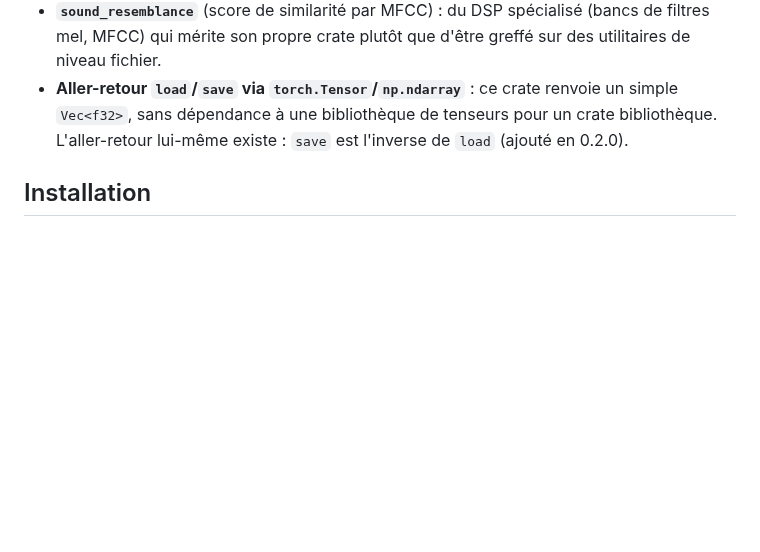
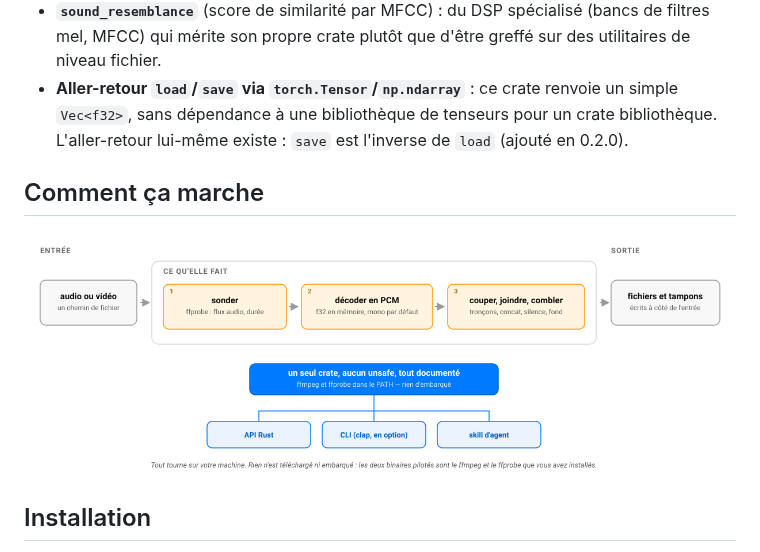
Before and after one commit to warith-harchaoui/audio-helper-rs, a Markdown page: LISEZMOI.md, the part around one of its changes. GitHub-like rendering; pictures changed too: assets/diagrams/comment-ca-marche.png (added); blank space fills up the shorter version.

```diff
--- a/LISEZMOI.md
+++ b/LISEZMOI.md
@@ -34,6 +34,10 @@ println!("{} secondes", get_audio_duration(&path)?);
 - **`separate_sources`** (séparation de sources Demucs) : nécessite une vraie pile ML (`torch`/`torchaudio`), disproportionnée par rapport à la promesse de ce crate. Même choix que `youtube-helper-rs` qui ne réimplémente pas `yt-dlp` lui-même : une v0.1 qui délègue à un processus Python/Demucs, plutôt qu'une réimplémentation Rust native, serait l'étape naturelle suivante si le besoin se confirme.
 - **`sound_resemblance`** (score de similarité par MFCC) : du DSP spécialisé (bancs de filtres mel, MFCC) qui mérite son propre crate plutôt que d'être greffé sur des utilitaires de niveau fichier.
 - **Aller-retour `load`/`save` via `torch.Tensor`/`np.ndarray`** : ce crate renvoie un simple `Vec<f32>`, sans dépendance à une bibliothèque de tenseurs pour un crate bibliothèque. L'aller-retour lui-même existe : `save` est l'inverse de `load` (ajouté en 0.2.0).
+
+## Comment ça marche
+
+![Comment audio-helper-rs fonctionne : un fichier audio en entrée, ffmpeg piloté depuis un Rust typé, des fichiers et du PCM en sortie](https://raw.githubusercontent.com/warith-harchaoui/audio-helper-rs/master/assets/diagrams/comment-ca-marche.png)
 
 ## Installation
 
```
Also changed, not shown: other parts of LISEZMOI.md (+3 -3 lines), LANDSCAPE.md (added, +72 -0 lines), PAYSAGE.md (added, +72 -0 lines), README.md (+4 -0 lines), assets/diagrams/how-it-works.png (added), assets/landscape.png (added), assets/paysage.png (added), 4 other files.
